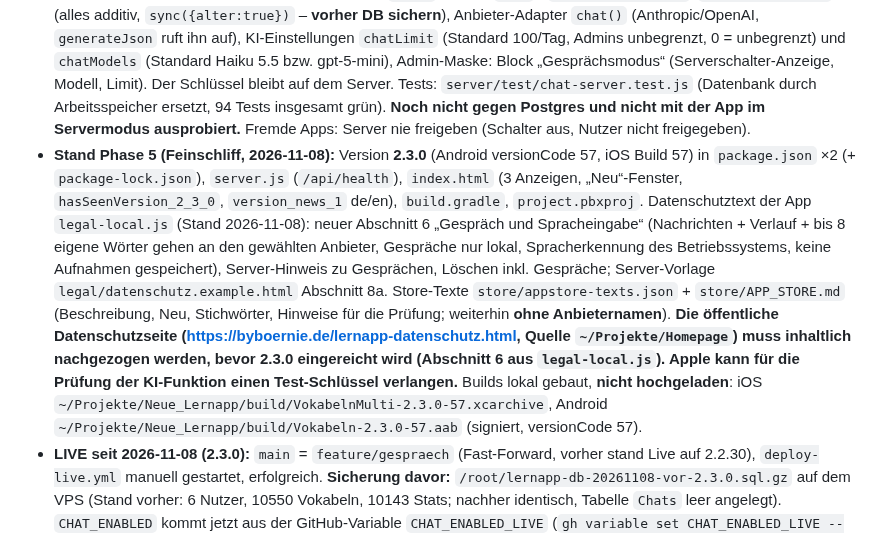
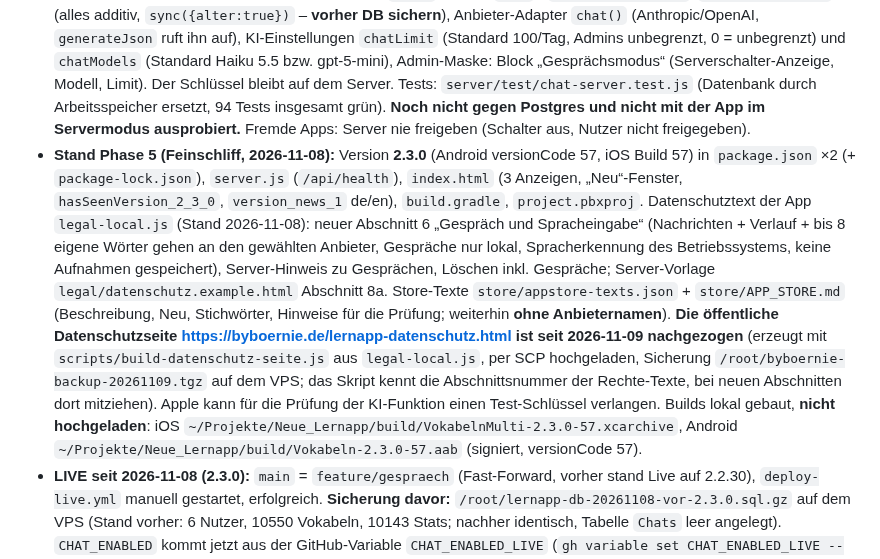
Before and after one commit to boernie77/Sprachenapp-Englisch-Italienisch, a Markdown page: CLAUDE.md, the part around the change. GitHub-like rendering.

Commit message:
docs: Datenschutzseite nachgezogen (2026-11-09)
Co-Authored-By: Claude Sonnet 5.5 <noreply@anthropic.com>

```diff
--- a/CLAUDE.md
+++ b/CLAUDE.md
@@ -10,7 +10,7 @@ Neuer sechster Reiter „Gespräch“: Unterhaltung mit einer KI (it/en/es), Kor
 - **Stand Phase 2 (Wörter übernehmen, fertig):** Drei Wege, alle über `chatAddWord()` bzw. den vorhandenen Vokabel-Dialog (`index.html`, vor `getChatUi()`): (1) Chips „Wort · Übersetzung ＋“ unter KI-Antworten (aus `new_words`, mit Wortart/Geschlecht, deutscher Artikel bei Substantiven, optional Beispielsatz + `example_de` als eigener Satz mit `forWord`), (2) jedes Wort in den Blasen antippen öffnet den Dialog „Vokabel hinzufügen“ über dem Gespräch (`chatOpenWordDialog` klickt `openVocabModalBtn`, `setVocabLang`, füllt `vocabInput`; Übersetzung/Wortart/Emoji/Duplikatprüfung wie sonst), (3) „Fertig“ → Zusammenfassung mit Häkchen und Sammel-Übernahme. Speichern wie der Vokabel-Dialog (`POST /vocab`, bei Fehler `addToSyncOutbox`). Neues Feld `source: 'chat'` am Wort (lokal in `newVocab`; Server: Spalte `Vocabularies.source` in `models.js`, `routes/vocab.js` übernimmt nur `'chat'`) → 💬-Badge in der Wörterliste. **Schemaänderung (additiv):** beim nächsten Live-Deploy legt `sync({alter:true})` die Spalte `source` an – vorher DB sichern. In der KI-Maske gibt es jetzt „Modell fürs Gespräch“ und „Tageslimit Gespräch“ (`laiChatModel`, `laiChatLimit`; `chatModels`/`chatLimit` in `local-ai.js`). Es fehlt noch ein Filter „Aus Gesprächen“ in der Wörterliste und „korrigierte Wendung als Satz merken“.
 - **Stand Phase 3 (Spracheingabe):** Mikrofon-Knopf im Gespräch (Diktat in das Eingabefeld, danach prüfen und senden; zweites Diktat hängt an). `server/public/stt.js`: nativ Plugin `@capgo/capacitor-speech-recognition` (Gerätefunktion, keine KI-Kosten; das Community-Plugin hat kein Package.swift und baut mit SPM nicht), im Browser Web Speech API, sonst Knopf ausgeblendet. Berechtigungen: iOS `NSMicrophoneUsageDescription` + `NSSpeechRecognitionUsageDescription`, Android `RECORD_AUDIO` + `<queries>` für `RecognitionService`. `npx cap sync` lief, iOS-Simulator-Build und Android-Debug-Build laufen durch. Tests: `stt.test.js`, Browser-Prüfung mit simulierter Spracherkennung. **Nicht auf echtem Gerät getestet.** Datenschutz: Apple/Google verarbeiten die Sprache (Texte in Phase 5 ergänzen).
 - **Stand Phase 4 (Servermodus, fertig, nicht deployt):** Zwei Sperren, beide standardmäßig zu: (1) Umgebungsvariable `CHAT_ENABLED=true` (in `docker-compose.yml` Standard `false`), (2) Freigabe je Nutzer (`User.chatAllowed`, Admins gelten als freigegeben, sobald der Schalter an ist; Knopf „💬 Gespräch freigeben“ in der Nutzerkarte, `PUT /admin/users/:id/toggle-chat`). Ohne beides antworten `/api/ai/chat` und `/api/chats*` mit **404** (nie 403: das Frontend meldet bei 403 ab). Neue Dateien: `server/utils/chatAccess.js` (Zugangsregel), `server/routes/chat.js` (`GET /ai/chat-status`, `POST /ai/chat`, `/chats` GET/PUT/DELETE, `/chats/clear/all`; Gespräche je Nutzer, fremde ID wird nie überschrieben → 409), Tabelle `Chats` (Modell `Chat`), `AiUsage.chatTurns`, `User.chatAllowed` (alles additiv, `sync({alter:true})` – **vorher DB sichern**), Anbieter-Adapter `chat()` (Anthropic/OpenAI, `generateJson` ruft ihn auf), KI-Einstellungen `chatLimit` (Standard 100/Tag, Admins unbegrenzt, 0 = unbegrenzt) und `chatModels` (Standard Haiku 5.5 bzw. gpt-5-mini), Admin-Maske: Block „Gesprächsmodus“ (Serverschalter-Anzeige, Modell, Limit). Der Schlüssel bleibt auf dem Server. Tests: `server/test/chat-server.test.js` (Datenbank durch Arbeitsspeicher ersetzt, 94 Tests insgesamt grün). **Noch nicht gegen Postgres und nicht mit der App im Servermodus ausprobiert.** Fremde Apps: Server nie freigeben (Schalter aus, Nutzer nicht freigegeben).
-- **Stand Phase 5 (Feinschliff, 2026-11-08):** Version **2.3.0** (Android versionCode 57, iOS Build 57) in `package.json` ×2 (+ `package-lock.json`), `server.js` (`/api/health`), `index.html` (3 Anzeigen, „Neu“-Fenster, `hasSeenVersion_2_3_0`, `version_news_1` de/en), `build.gradle`, `project.pbxproj`. Datenschutztext der App `legal-local.js` (Stand 2026-11-08): neuer Abschnitt 6 „Gespräch und Spracheingabe“ (Nachrichten + Verlauf + bis 8 eigene Wörter gehen an den gewählten Anbieter, Gespräche nur lokal, Spracherkennung des Betriebssystems, keine Aufnahmen gespeichert), Server-Hinweis zu Gesprächen, Löschen inkl. Gespräche; Server-Vorlage `legal/datenschutz.example.html` Abschnitt 8a. Store-Texte `store/appstore-texts.json` + `store/APP_STORE.md` (Beschreibung, Neu, Stichwörter, Hinweise für die Prüfung; weiterhin **ohne Anbieternamen**). **Die öffentliche Datenschutzseite (https://byboernie.de/lernapp-datenschutz.html, Quelle `~/Projekte/Homepage`) muss inhaltlich nachgezogen werden, bevor 2.3.0 eingereicht wird (Abschnitt 6 aus `legal-local.js`). Apple kann für die Prüfung der KI-Funktion einen Test-Schlüssel verlangen.** Builds lokal gebaut, **nicht hochgeladen**: iOS `~/Projekte/Neue_Lernapp/build/VokabelnMulti-2.3.0-57.xcarchive`, Android `~/Projekte/Neue_Lernapp/build/Vokabeln-2.3.0-57.aab` (signiert, versionCode 57).
+- **Stand Phase 5 (Feinschliff, 2026-11-08):** Version **2.3.0** (Android versionCode 57, iOS Build 57) in `package.json` ×2 (+ `package-lock.json`), `server.js` (`/api/health`), `index.html` (3 Anzeigen, „Neu“-Fenster, `hasSeenVersion_2_3_0`, `version_news_1` de/en), `build.gradle`, `project.pbxproj`. Datenschutztext der App `legal-local.js` (Stand 2026-11-08): neuer Abschnitt 6 „Gespräch und Spracheingabe“ (Nachrichten + Verlauf + bis 8 eigene Wörter gehen an den gewählten Anbieter, Gespräche nur lokal, Spracherkennung des Betriebssystems, keine Aufnahmen gespeichert), Server-Hinweis zu Gesprächen, Löschen inkl. Gespräche; Server-Vorlage `legal/datenschutz.example.html` Abschnitt 8a. Store-Texte `store/appstore-texts.json` + `store/APP_STORE.md` (Beschreibung, Neu, Stichwörter, Hinweise für die Prüfung; weiterhin **ohne Anbieternamen**). **Die öffentliche Datenschutzseite https://byboernie.de/lernapp-datenschutz.html ist seit 2026-11-09 nachgezogen** (erzeugt mit `scripts/build-datenschutz-seite.js` aus `legal-local.js`, per SCP hochgeladen, Sicherung `/root/byboernie-backup-20261109.tgz` auf dem VPS; das Skript kennt die Abschnittsnummer der Rechte-Texte, bei neuen Abschnitten dort mitziehen). Apple kann für die Prüfung der KI-Funktion einen Test-Schlüssel verlangen. Builds lokal gebaut, **nicht hochgeladen**: iOS `~/Projekte/Neue_Lernapp/build/VokabelnMulti-2.3.0-57.xcarchive`, Android `~/Projekte/Neue_Lernapp/build/Vokabeln-2.3.0-57.aab` (signiert, versionCode 57).
 - **LIVE seit 2026-11-08 (2.3.0):** `main` = `feature/gespraech` (Fast-Forward, vorher stand Live auf 2.2.30), `deploy-live.yml` manuell gestartet, erfolgreich. **Sicherung davor:** `/root/lernapp-db-20261108-vor-2.3.0.sql.gz` auf dem VPS (Stand vorher: 6 Nutzer, 10550 Vokabeln, 10143 Stats; nachher identisch, Tabelle `Chats` leer angelegt). `CHAT_ENABLED` kommt jetzt aus der GitHub-Variable `CHAT_ENABLED_LIVE` (`gh variable set CHAT_ENABLED_LIVE --body true|false`, Standard `false`); der Workflow schreibt sie bei jedem Deploy in die `.env`. Aktuell **true**: Admins können das Gespräch sofort nutzen (Server-KI-Schlüssel), alle anderen erst nach „💬 Gespräch freigeben“ in der Nutzerliste (`chatAllowed`, aktuell bei niemandem gesetzt). Zum Abschalten: Variable auf `false`, Live-Workflow neu starten. Prüfung nach dem Deploy: `/api/health` 2.3.0, `/api/ai/chat-status` und `/api/chats` antworten 401 (Route da).
 - **Noch offen:** Filter „Aus Gesprächen“ in der Wörterliste, „korrigierte Wendung als Satz merken“, Live-Deploy (DB sichern; `CHAT_ENABLED` setzen; Nutzer freigeben), Test auf echtem Gerät (Gespräch mit echtem Schlüssel, Mikrofon, Tastatur), Einreichung bei Apple/Google.
 
```
